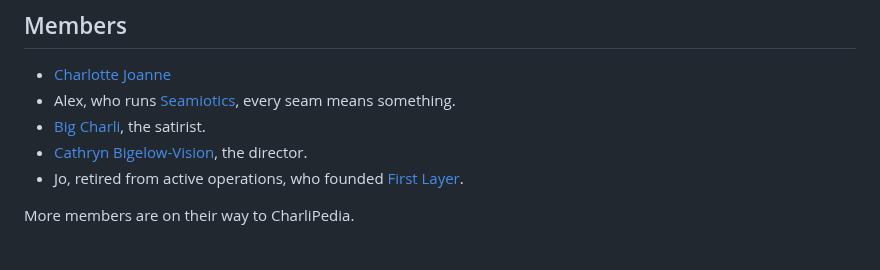
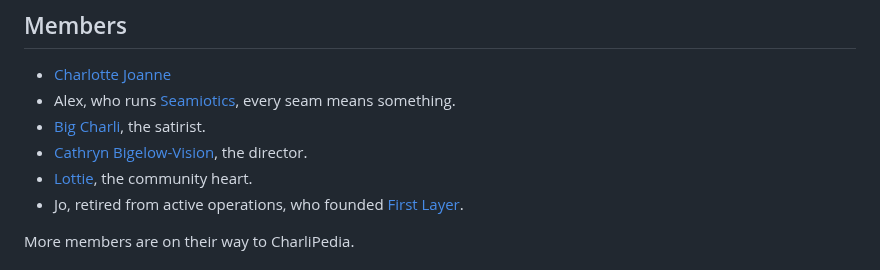
Before and after one commit to Carrados/Charli.info, a Markdown page: charlipedia/the-charliverse-court/index.md, the part around the change. Drawn GitHub-style.

```diff
--- a/charlipedia/the-charliverse-court/index.md
+++ b/charlipedia/the-charliverse-court/index.md
@@ -12,6 +12,7 @@ The **CharliVerse Court** is a company of women who work together across the Cha
 - Alex, who runs [Seamiotics](https://charli.info/charlipedia/seamiotics/), every seam means something.
 - [Big Charli](https://charli.info/charlipedia/big-charli/), the satirist.
 - [Cathryn Bigelow-Vision](https://charli.info/charlipedia/cathryn-bigelow-vision/), the director.
+- [Lottie](https://charli.info/charlipedia/lottie/), the community heart.
 - Jo, retired from active operations, who founded [First Layer](https://charli.info/charlipedia/first-layer/).
 
 More members are on their way to CharliPedia.
```
Also changed, not shown: charlipedia/cathryn-bigelow-vision/index.md (+2 -1 lines), charlipedia/index.md (+1 -0 lines), charlipedia/lottie/index.md (added, +52 -0 lines), charlipedia/lottie-portrait.jpg (added), 7 other files.
